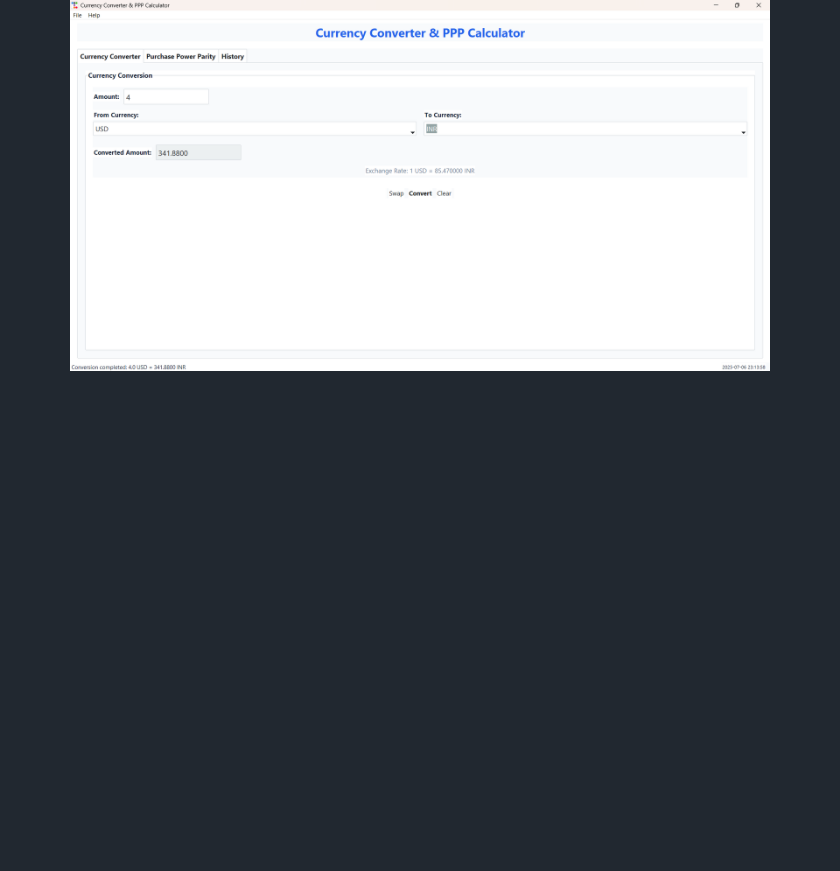
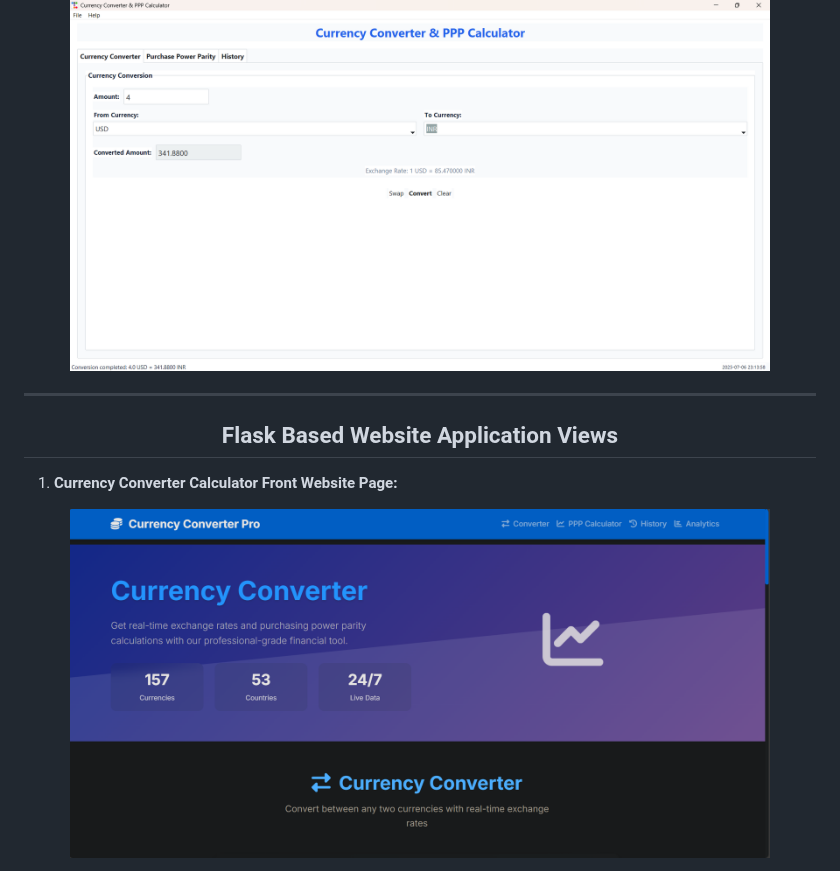
Before and after one commit to debadyutidey007/Currency_Convertor_And_Purchase_Power_Parity_Calculator, a Markdown page: README.md, the part around one of its changes. Rendered like a GitHub page; blank space fills up the shorter version.

```diff
--- a/README.md
+++ b/README.md
@@ -31,3 +31,18 @@ A modern, intuitive desktop utility for real-time currency conversion and insigh
 3. **Currency Convertor and Exchange Rate Measurer GUI Interface:**
 <p align="center">
   <img src="https://github.com/debadyutidey007/Currency_Convertor_And_Purchase_Power_Parity_Calculator/blob/main/Currency_Converter_Calculator_GUI_Image.png" alt="Currency Converter GUI Interface" width="700"/>
+</p>
+
+---
+
+<div align="center">
+
+## Flask Based Website Application Views
+
+</div>
+
+1. **Currency Converter Calculator Front Website Page:**
+<p align="center">
+  <img src="https://github.com/debadyutidey007/Currency_Convertor_And_Purchase_Power_Parity_Calculator/blob/main/Flask_Based_Web_Application_Images/Currency_Converter_Flask_Web_Page.png" alt="Website Front Page" width="700"/>
+</p>
+
```
Also changed, not shown: other parts of README.md (+18 -0 lines).
